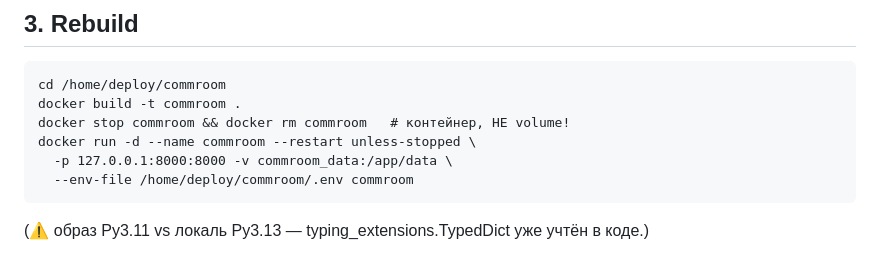
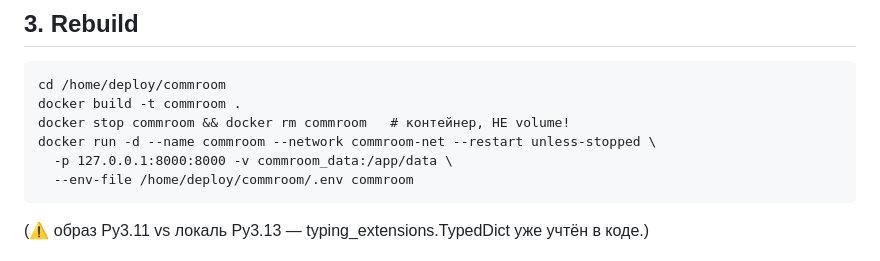
Before and after one commit to kotinder/roomcomm, a Markdown page: DEPLOY_auth_mvp.md, the part around the change. GitHub-like rendering.

Commit message:
DEPLOY: commroom runs on docker network commroom-net (Redis)
Co-Authored-By: Claude Opus 5.5 <noreply@anthropic.com>

```diff
--- a/DEPLOY_auth_mvp.md
+++ b/DEPLOY_auth_mvp.md
@@ -24,7 +24,7 @@
     cd /home/deploy/commroom
     docker build -t commroom .
     docker stop commroom && docker rm commroom   # контейнер, НЕ volume!
-    docker run -d --name commroom --restart unless-stopped \
+    docker run -d --name commroom --network commroom-net --restart unless-stopped \
       -p 127.0.0.1:8000:8000 -v commroom_data:/app/data \
       --env-file /home/deploy/commroom/.env commroom
 
```
